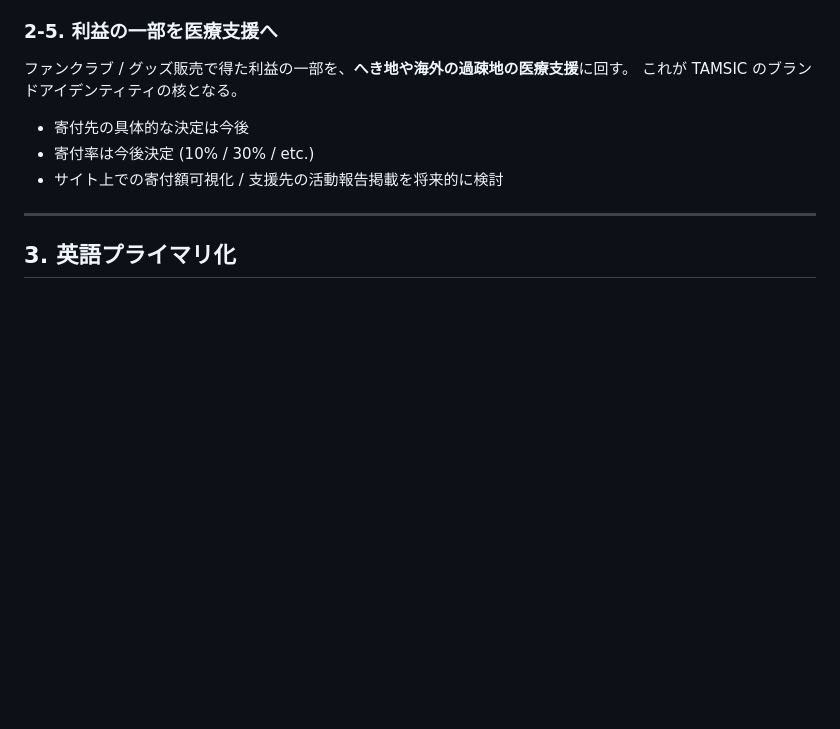
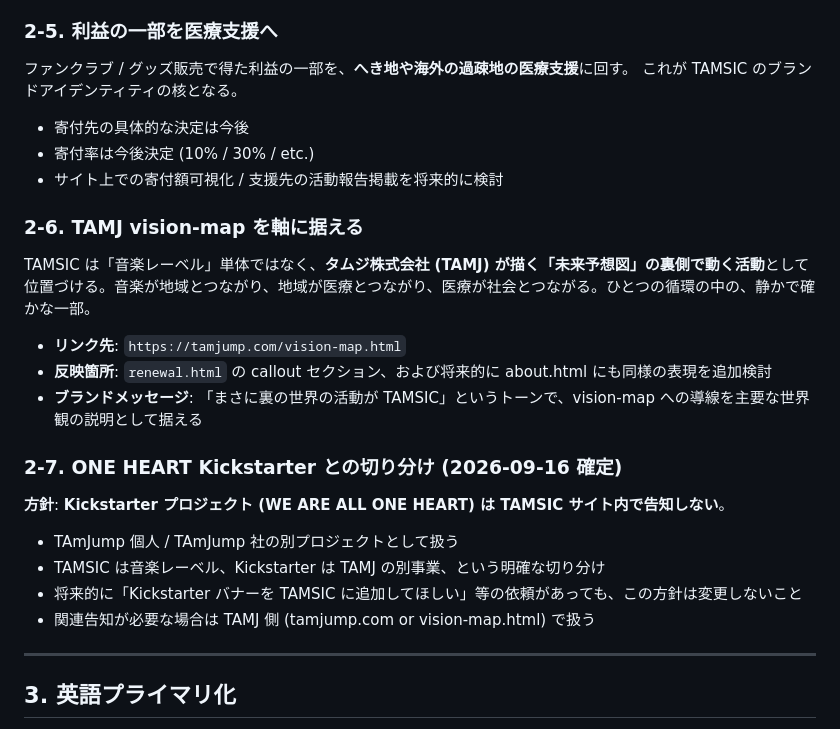
Before and after one commit to TAmJump/tamsic, a Markdown page: docs/TAMSIC_リニューアル計画書_v1.md, the part around the change. Drawn GitHub-style; blank space fills up the shorter version.

Commit message:
docs: TAMJ vision-map を軸に据える方針 + ONE HEART Kickstarter との切り分け明記
ユーザー方針 (2026-09-16 セッション⑩):
- 'まさに裏の世界の活動が TAMSIC' というトーンで vision-map を軸に据える
- Kickstarter プロジェクトは TAMSIC で告知しない (TAmJump 社の別事業として扱う)

更新:

docs/TAMSIC_リニューアル計画書_v1.md:
- §2-6 追加: 'TAMJ vision-map を軸に据える'
  * TAMSIC を単体音楽レーベルではなく、TAMJ の未来予想図の '裏側で動く活動' として位置づけ
  * vision-map URL (https://tamjump.com/vision-map.html) を主要な世界観の入口として扱う
  * 反映箇所: renewal.html callout、将来的に about.html 検討
- §2-7 追加: 'ONE HEART Kickstarter との切り分け (2026-09-16 確定)'
  * Kickstarter プロジェクトは TAMSIC サイト内で告知しない、と明記
  * 将来 'Kickstarter バナーを TAMSIC に追加してほしい' 等の依頼があっても方針変更しない、
    と将来の Claude へ警告として書き残す
  * 関連告知は TAMJ 側 (tamjump.com or vision-map.html) で扱う

HANDOFF_v4.md §0:
- リニューアル方針 5 本柱のリストに以下 2 項目追加:
  * 'TAMJ vision-map を軸に据える' (URL 記載)
  * 'ONE HEART Kickstarter との切り分け' (方針変更しない旨明記)

背景: 前セッションで Claude が独断で 'Kickstarter は別セクションで残す' と判断したのが誤り。
TAmJump の 'ここに繋げて' の意図は vision-map への導線であり、Kickstarter とは別物だった。
今回の記録により、次セッションの Claude が同じ誤解を繰り返さないようにする。

```diff
--- a/docs/TAMSIC_リニューアル計画書_v1.md
+++ b/docs/TAMSIC_リニューアル計画書_v1.md
@@ -50,6 +50,19 @@
 - 寄付先の具体的な決定は今後
 - 寄付率は今後決定 (10% / 30% / etc.)
 - サイト上での寄付額可視化 / 支援先の活動報告掲載を将来的に検討
+
+### 2-6. TAMJ vision-map を軸に据える
+TAMSIC は「音楽レーベル」単体ではなく、**タムジ株式会社 (TAMJ) が描く「未来予想図」の裏側で動く活動**として位置づける。音楽が地域とつながり、地域が医療とつながり、医療が社会とつながる。ひとつの循環の中の、静かで確かな一部。
+- **リンク先**: `https://tamjump.com/vision-map.html`
+- **反映箇所**: `renewal.html` の callout セクション、および将来的に about.html にも同様の表現を追加検討
+- **ブランドメッセージ**: 「まさに裏の世界の活動が TAMSIC」というトーンで、vision-map への導線を主要な世界観の説明として据える
+
+### 2-7. ONE HEART Kickstarter との切り分け (2026-09-16 確定)
+**方針**: **Kickstarter プロジェクト (WE ARE ALL ONE HEART) は TAMSIC サイト内で告知しない**。
+- TAmJump 個人 / TAmJump 社の別プロジェクトとして扱う
+- TAMSIC は音楽レーベル、Kickstarter は TAMJ の別事業、という明確な切り分け
+- 将来的に「Kickstarter バナーを TAMSIC に追加してほしい」等の依頼があっても、この方針は変更しないこと
+- 関連告知が必要な場合は TAMJ 側 (tamjump.com or vision-map.html) で扱う
 
 ---
 
```
Also changed, not shown: HANDOFF_v4.md (+2 -0 lines).
